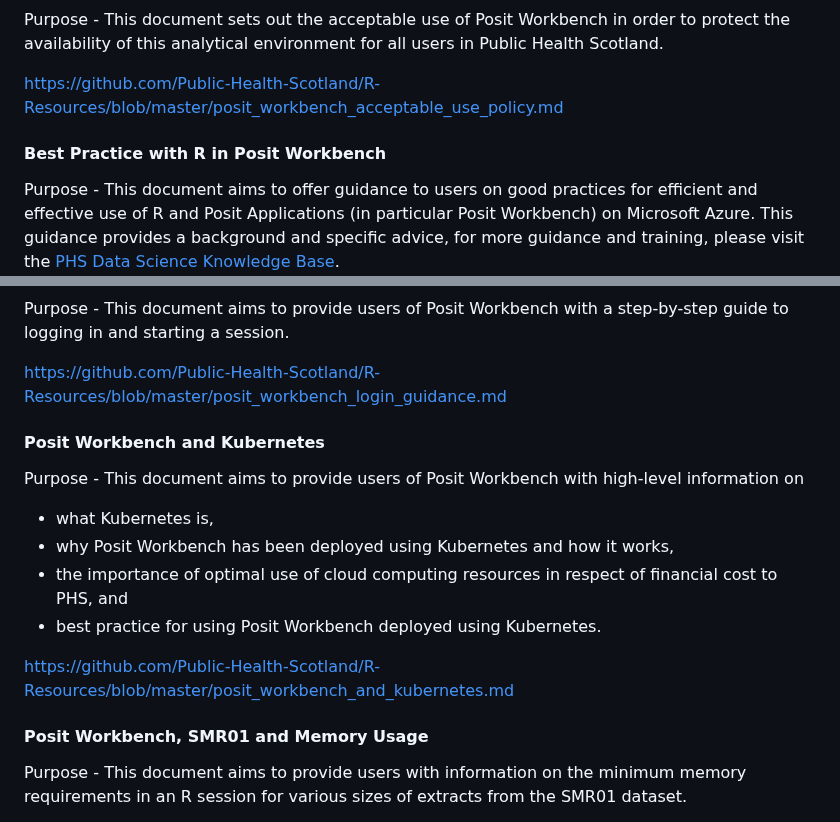
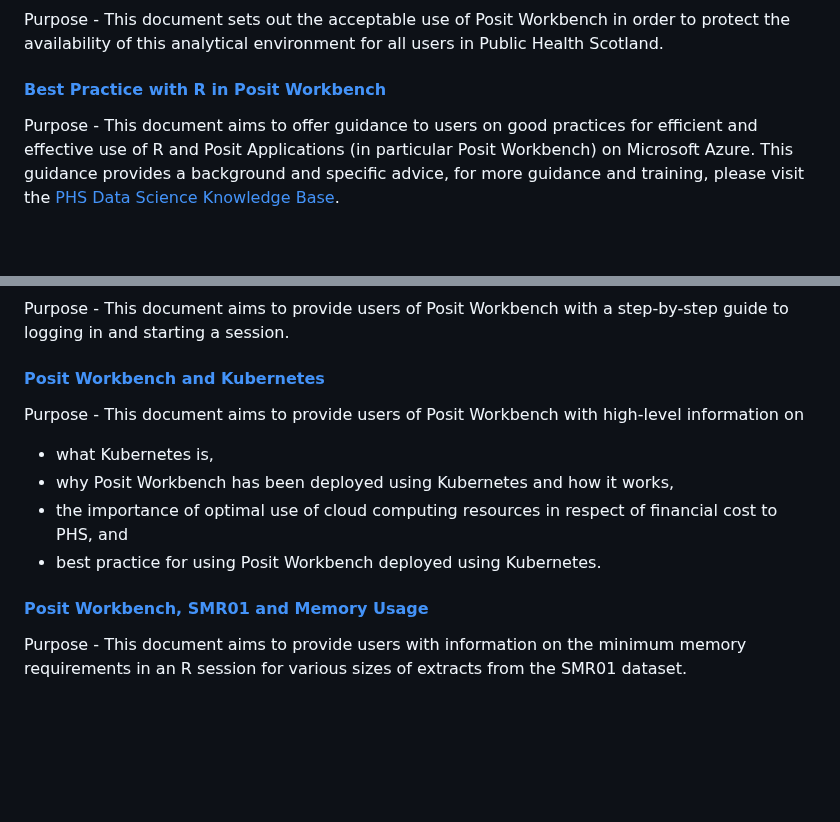
Before and after one commit to Public-Health-Scotland/R-Resources, a Markdown page: README.md, 2 parts joined by grey strips. Rendered like a GitHub page; blank space fills up the shorter version.

```diff
--- a/README.md
+++ b/README.md
@@ -32,9 +32,7 @@ To upload the new html file, you need to perform the following steps:
 
 Purpose - This document sets out the acceptable use of Posit Workbench in order to protect the availability of this analytical environment for all users in Public Health Scotland.
 
-<https://github.com/Public-Health-Scotland/R-Resources/blob/master/posit_workbench_acceptable_use_policy.md>
-
-#### Best Practice with R in Posit Workbench
+#### [Best Practice with R in Posit Workbench](https://github.com/Public-Health-Scotland/R-Resources/blob/master/posit_workbench_best_practice_with_r.md)
 
 Purpose - This document aims to offer guidance to users on good practices for efficient and effective use of R and Posit Applications (in particular Posit Workbench) on Microsoft Azure. This guidance provides a background and specific advice, for more guidance and training, please visit the [PHS Data Science Knowledge Base](https://public-health-scotland.github.io/knowledge-base/).
 
@@ -50,9 +44,7 @@ Purpose - This document aims to provide users of Posit Team applications with co
 
 Purpose - This document aims to provide users of Posit Workbench with a step-by-step guide to logging in and starting a session.
 
-<https://github.com/Public-Health-Scotland/R-Resources/blob/master/posit_workbench_login_guidance.md>
-
-#### Posit Workbench and Kubernetes
+#### [Posit Workbench and Kubernetes](https://github.com/Public-Health-Scotland/R-Resources/blob/master/posit_workbench_and_kubernetes.md)
 
 Purpose - This document aims to provide users of Posit Workbench with high-level information on
 
@@ -61,9 +53,7 @@ Purpose - This document aims to provide users of Posit Workbench with high-level
 - the importance of optimal use of cloud computing resources in respect of financial cost to PHS, and
 - best practice for using Posit Workbench deployed using Kubernetes.
 
-<https://github.com/Public-Health-Scotland/R-Resources/blob/master/posit_workbench_and_kubernetes.md>
-
-#### Posit Workbench, SMR01 and Memory Usage
+#### [Posit Workbench, SMR01 and Memory Usage](https://github.com/Public-Health-Scotland/R-Resources/blob/master/posit_workbench_smr01_memory_examples.md)
 
 Purpose - This document aims to provide users with information on the minimum memory requirements in an R session for various sizes of extracts from the SMR01 dataset.
 
```
Also changed, not shown: other parts of README.md (+5 -15 lines).
